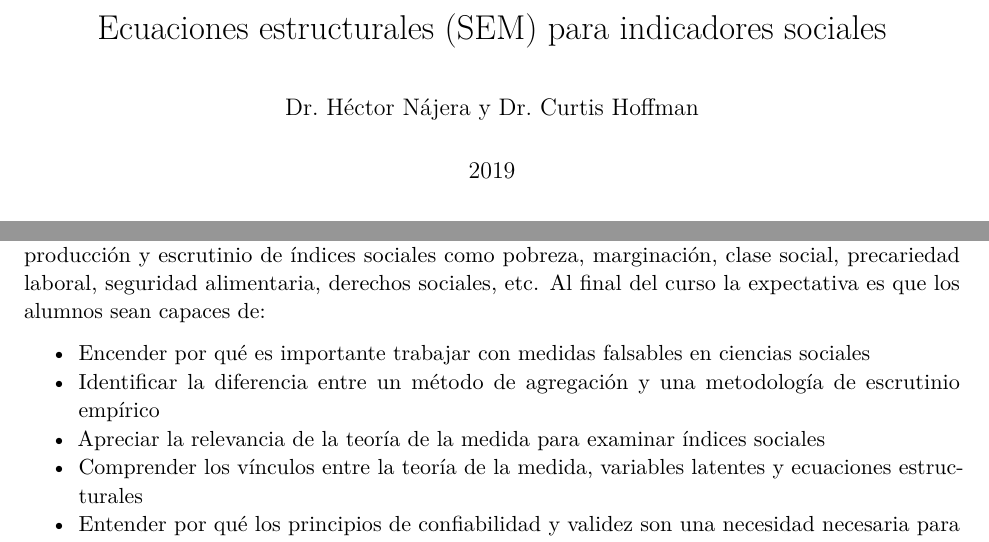
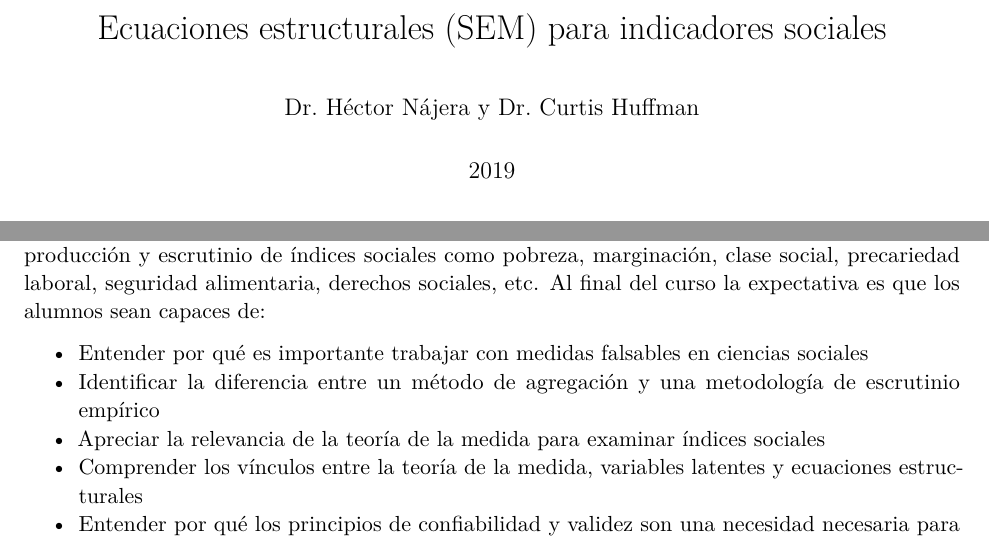
Before and after one commit to chuffmanMEX/SEMindicadores, an R Markdown document (Syllabus.Rmd): two parts of pages 1 and 3 of 9, joined at a grey line, cut so that both start at the same text. Rendered offline with R 4.5, knitr and Pandoc, then LaTeX, with nearby package versions.

Commit message:
Update Syllabus.Rmd

```diff
--- a/Syllabus.Rmd
+++ b/Syllabus.Rmd
@@ -8,7 +8,7 @@ geometry: margin=1in
 split_by: chapter
 
 title: "Ecuaciones estructurales (SEM) para indicadores sociales"
-author: Dr. Héctor Nájera y Dr. Curtis Hoffman
+author: Dr. Héctor Nájera y Dr. Curtis Huffman
 date: "2019"
 bibliography: [References_markdown.bib]
 
@@ -23,7 +23,7 @@ header-includes:
 
 El objetivo del curso es desarrollar las capacidades críticas y analíticas de los estudiantes para la producción y escrutinio de índices sociales como pobreza, marginación, clase social, precariedad laboral, seguridad alimentaria, derechos sociales, etc. Al final del curso la expectativa es que los alumnos sean capaces de:
 
-* Encender por qué es importante trabajar con medidas falsables en ciencias sociales
+* Entender por qué es importante trabajar con medidas falsables en ciencias sociales
 * Identificar la diferencia entre un método de agregación y una metodología de escrutinio empírico
 * Apreciar la relevancia de la teoría de la medida para examinar índices sociales
 * Comprender los vínculos entre la teoría de la medida, variables latentes y ecuaciones estructurales
```
